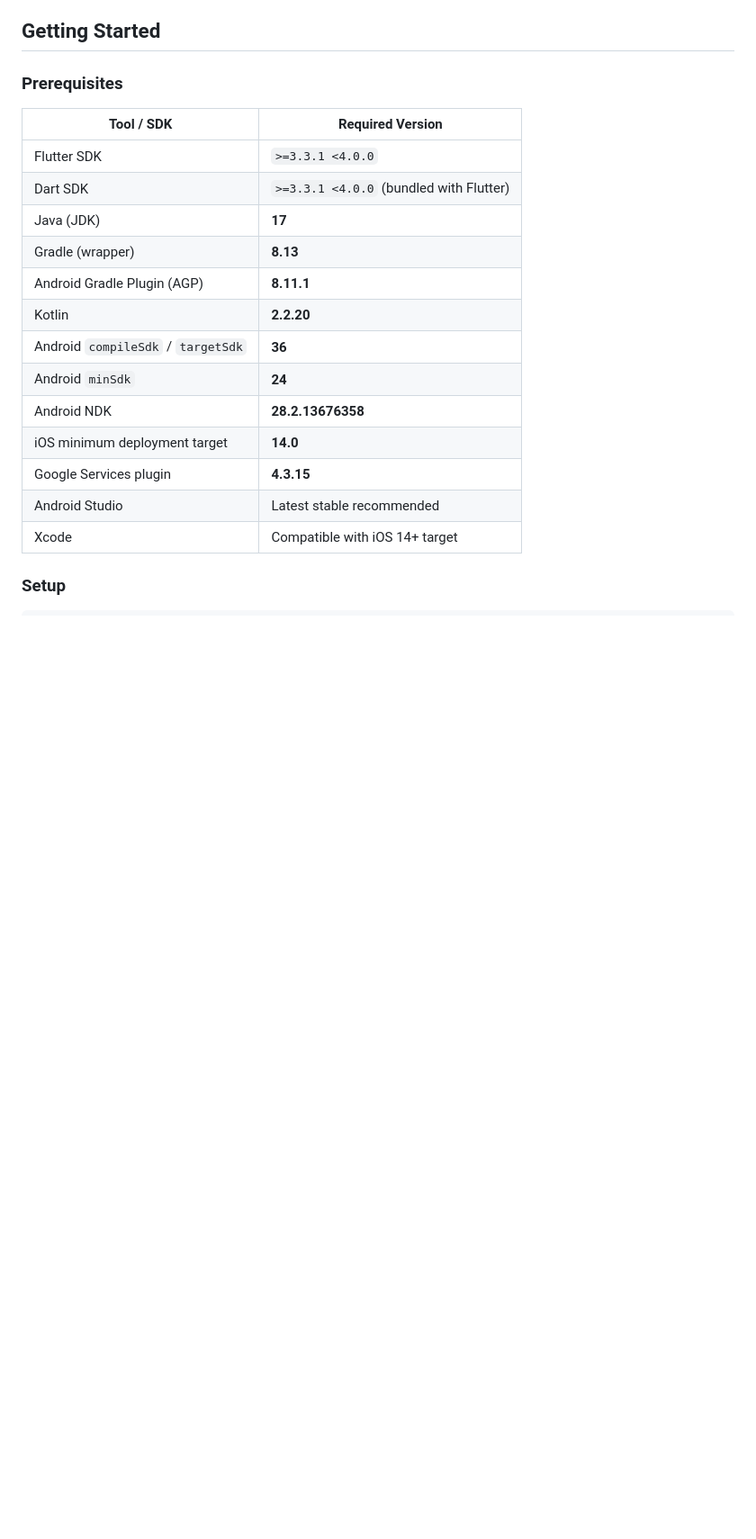
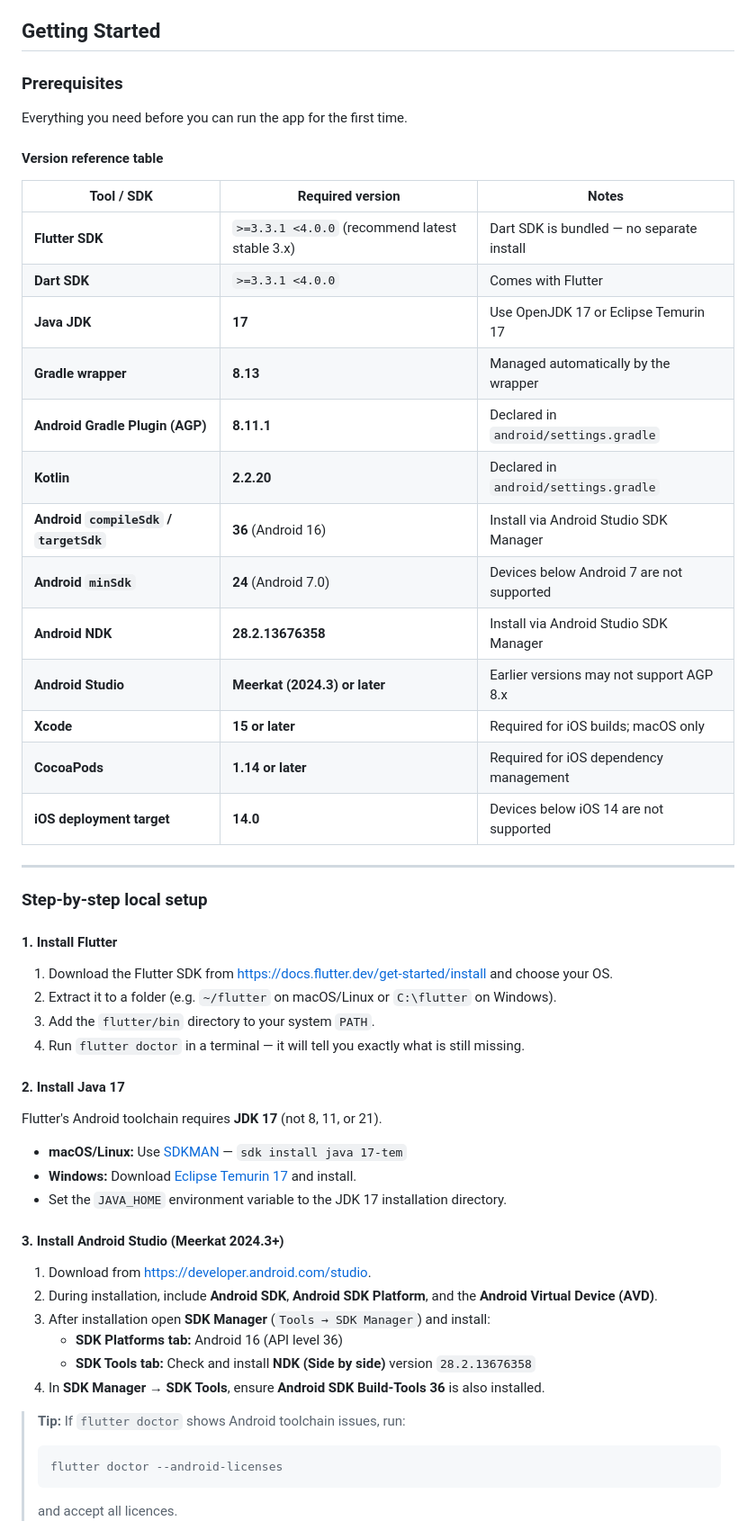
Before and after one commit to SriHarsha379/nightlife-app-personal, a Markdown page: README.md, the part around one of its changes. Shown at 90% size. GitHub-like rendering; blank space fills up the shorter version.

Commit message:
docs: expand Getting Started with beginner-friendly setup guide and full prerequisites
Agent-Logs-Url: https://github.com/SriHarsha379/nightlife-app-personal/sessions/0b1f529a-9cad-4cb4-82bf-3f03df9c6e2f

Co-authored-by: SriHarsha379 <114487043+SriHarsha379@users.noreply.github.com>

````diff
--- a/README.md
+++ b/README.md
@@ -115,20 +115,57 @@ lib/
 
 ### Prerequisites
 
-| Tool / SDK | Required Version |
-|---|---|
-| Flutter SDK | `>=3.3.1 <4.0.0` |
-| Dart SDK | `>=3.3.1 <4.0.0` (bundled with Flutter) |
-| Java (JDK) | **17** |
-| Gradle (wrapper) | **8.13** |
-| Android Gradle Plugin (AGP) | **8.11.1** |
-| Kotlin | **2.2.20** |
-| Android `compileSdk` / `targetSdk` | **36** |
-| Android `minSdk` | **24** |
-| Android NDK | **28.2.13676358** |
-| iOS minimum deployment target | **14.0** |
-| Google Services plugin | **4.3.15** |
-| Android Studio | Latest stable recommended |
-| Xcode | Compatible with iOS 14+ target |
+Everything you need before you can run the app for the first time.
 
-### Setup
+#### Version reference table
+
+| Tool / SDK | Required version | Notes |
+|---|---|---|
+| **Flutter SDK** | `>=3.3.1 <4.0.0` (recommend latest stable 3.x) | Dart SDK is bundled — no separate install |
+| **Dart SDK** | `>=3.3.1 <4.0.0` | Comes with Flutter |
+| **Java JDK** | **17** | Use OpenJDK 17 or Eclipse Temurin 17 |
+| **Gradle wrapper** | **8.13** | Managed automatically by the wrapper |
+| **Android Gradle Plugin (AGP)** | **8.11.1** | Declared in `android/settings.gradle` |
+| **Kotlin** | **2.2.20** | Declared in `android/settings.gradle` |
+| **Android `compileSdk` / `targetSdk`** | **36** (Android 16) | Install via Android Studio SDK Manager |
+| **Android `minSdk`** | **24** (Android 7.0) | Devices below Android 7 are not supported |
+| **Android NDK** | **28.2.13676358** | Install via Android Studio SDK Manager |
+| **Android Studio** | **Meerkat (2024.3) or later** | Earlier versions may not support AGP 8.x |
+| **Xcode** | **15 or later** | Required for iOS builds; macOS only |
+| **CocoaPods** | **1.14 or later** | Required for iOS dependency management |
+| **iOS deployment target** | **14.0** | Devices below iOS 14 are not supported |
+
+---
+
+### Step-by-step local setup
+
+#### 1. Install Flutter
+
+1. Download the Flutter SDK from <https://docs.flutter.dev/get-started/install> and choose your OS.
+2. Extract it to a folder (e.g. `~/flutter` on macOS/Linux or `C:\flutter` on Windows).
+3. Add the `flutter/bin` directory to your system `PATH`.
+4. Run `flutter doctor` in a terminal — it will tell you exactly what is still missing.
+
+#### 2. Install Java 17
+
+Flutter's Android toolchain requires **JDK 17** (not 8, 11, or 21).
+
+- **macOS/Linux:** Use [SDKMAN](https://sdkman.io/) — `sdk install java 17-tem`
+- **Windows:** Download [Eclipse Temurin 17](https://adoptium.net/temurin/releases/?version=17) and install.
+- Set the `JAVA_HOME` environment variable to the JDK 17 installation directory.
+
+#### 3. Install Android Studio (Meerkat 2024.3+)
+
+1. Download from <https://developer.android.com/studio>.
+2. During installation, include **Android SDK**, **Android SDK Platform**, and the **Android Virtual Device (AVD)**.
+3. After installation open **SDK Manager** (`Tools → SDK Manager`) and install:
+   - **SDK Platforms tab:** Android 16 (API level 36)
+   - **SDK Tools tab:** Check and install **NDK (Side by side)** version `28.2.13676358`
+4. In **SDK Manager → SDK Tools**, ensure **Android SDK Build-Tools 36** is also installed.
+
+> **Tip:** If `flutter doctor` shows Android toolchain issues, run:
+> ```bash
+> flutter doctor --android-licenses
+> ```
+> and accept all licences.
+
````
Also changed, not shown: other parts of README.md (+53 -1 lines).
